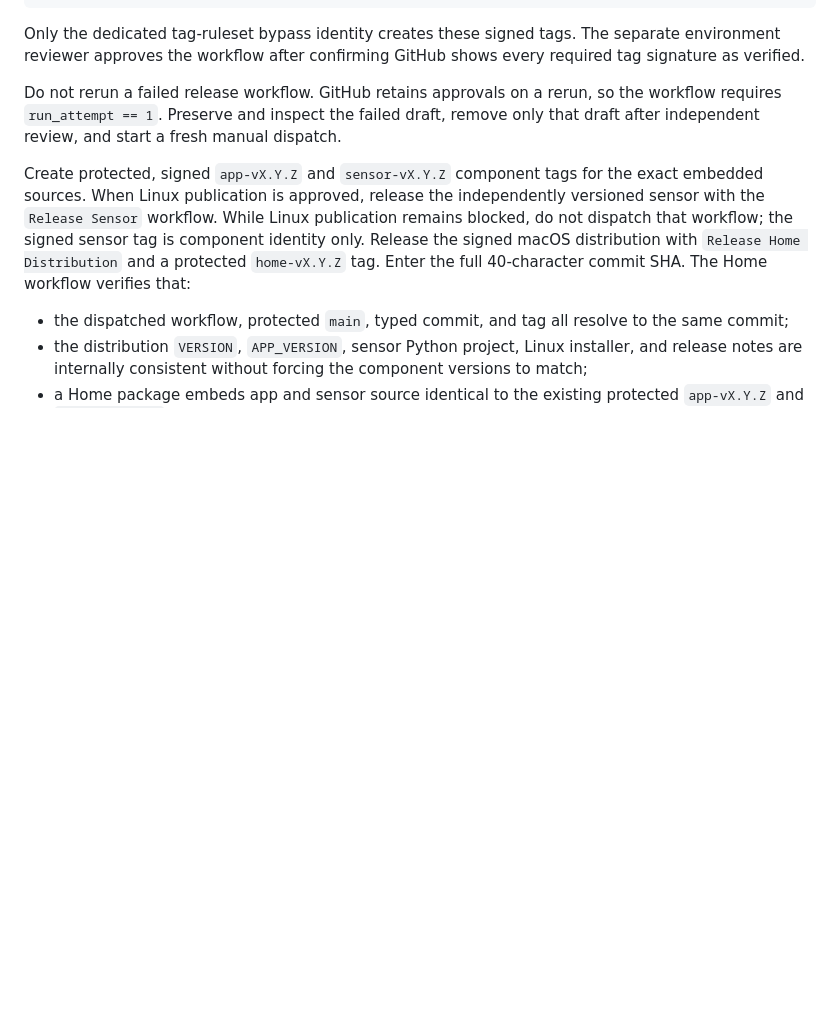
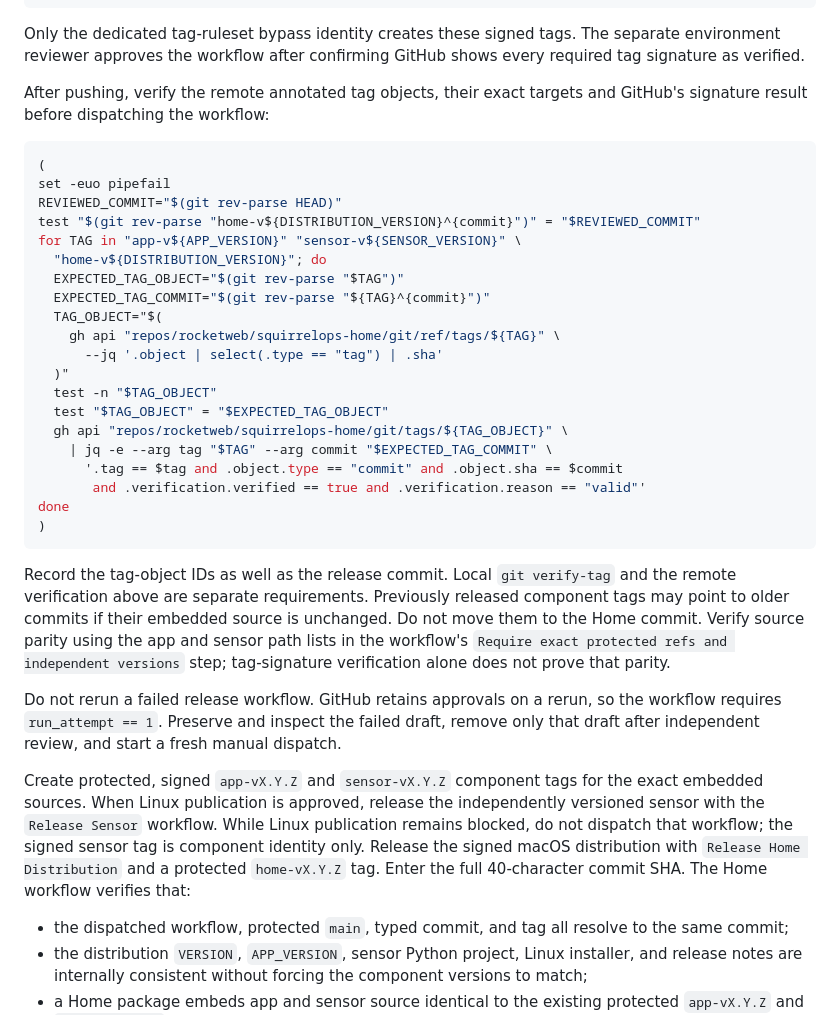
Before and after one commit to rocketweb/squirrelops-home, a Markdown page: docs/RELEASE_SECURITY.md, the part around one of its changes. GitHub-like rendering; blank space fills up the shorter version.

````diff
--- a/docs/RELEASE_SECURITY.md
+++ b/docs/RELEASE_SECURITY.md
@@ -252,6 +317,40 @@ git push --atomic origin \
 Only the dedicated tag-ruleset bypass identity creates these signed tags. The
 separate environment reviewer approves the workflow after confirming GitHub
 shows every required tag signature as verified.
+
+After pushing, verify the remote annotated tag objects, their exact targets and
+GitHub's signature result before dispatching the workflow:
+
+```bash
+(
+set -euo pipefail
+REVIEWED_COMMIT="$(git rev-parse HEAD)"
+test "$(git rev-parse "home-v${DISTRIBUTION_VERSION}^{commit}")" = "$REVIEWED_COMMIT"
+for TAG in "app-v${APP_VERSION}" "sensor-v${SENSOR_VERSION}" \
+  "home-v${DISTRIBUTION_VERSION}"; do
+  EXPECTED_TAG_OBJECT="$(git rev-parse "$TAG")"
+  EXPECTED_TAG_COMMIT="$(git rev-parse "${TAG}^{commit}")"
+  TAG_OBJECT="$(
+    gh api "repos/rocketweb/squirrelops-home/git/ref/tags/${TAG}" \
+      --jq '.object | select(.type == "tag") | .sha'
+  )"
+  test -n "$TAG_OBJECT"
+  test "$TAG_OBJECT" = "$EXPECTED_TAG_OBJECT"
+  gh api "repos/rocketweb/squirrelops-home/git/tags/${TAG_OBJECT}" \
+    | jq -e --arg tag "$TAG" --arg commit "$EXPECTED_TAG_COMMIT" \
+      '.tag == $tag and .object.type == "commit" and .object.sha == $commit
+       and .verification.verified == true and .verification.reason == "valid"'
+done
+)
+```
+
+Record the tag-object IDs as well as the release commit. Local `git verify-tag`
+and the remote verification above are separate requirements.
+Previously released component tags may point to older commits if their embedded
+source is unchanged. Do not move them to the Home commit. Verify source parity
+using the app and sensor path lists in the workflow's
+`Require exact protected refs and independent versions` step; tag-signature
+verification alone does not prove that parity.
 
 Do not rerun a failed release workflow. GitHub retains approvals on a rerun,
 so the workflow requires `run_attempt == 1`. Preserve and inspect the failed
````
Also changed, not shown: other parts of docs/RELEASE_SECURITY.md (+65 -0 lines), docs/DEVELOPMENT.md (+12 -0 lines), docs/testing/2026-10-03-release-signing-identity.md (added, +93 -0 lines).
